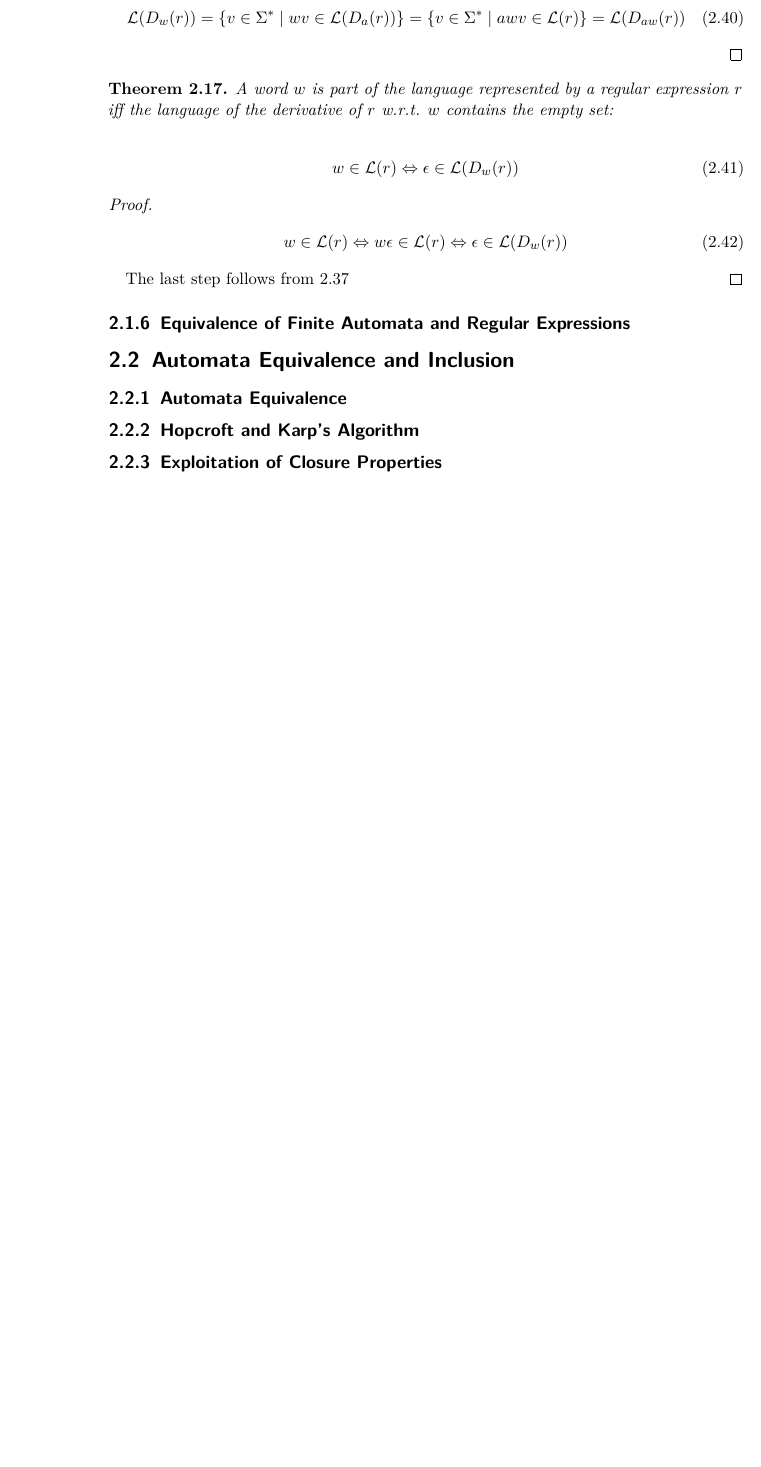
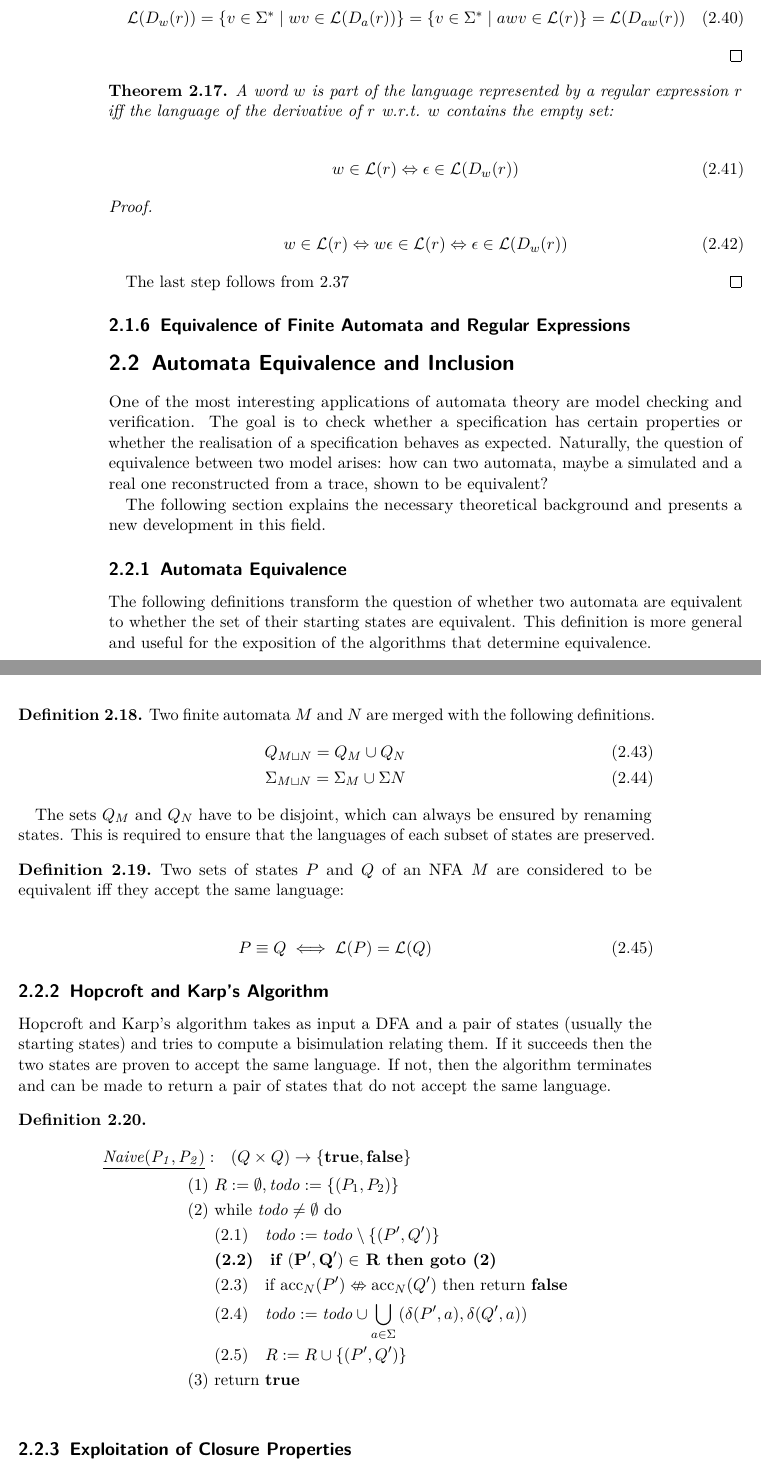
Before and after one commit to koflerdavid/cl-master-thesis, a LaTeX thesis (thesis.tex, which reads chapters/background.tex, chapters/background/automata_equivalence/equivalence.tex, chapters/background/automata_equivalence/hopcroft_karp.tex): part of page 20 of 23 before the commit and two parts of pages 20 and 21 of 24 after it, the two joined at a grey line, cut so that both start at the same text, the shorter picture padded with empty space. Compiled offline with pdfLaTeX.

Commit message:
Start equivalence chapter

```diff
--- a/chapters/background.tex
+++ b/chapters/background.tex
@@ -24,9 +24,21 @@
 
 \section{Automata Equivalence and Inclusion}
 
+    One of the most interesting applications of automata theory are model~checking and verification.
+    The goal is to check whether a specification has certain properties
+    or whether the realisation of a specification behaves as expected.
+    Naturally, the question of equivalence between two model arises:
+    how can two automata, maybe a simulated and a real one reconstructed from a trace,
+    shown to be equivalent?
+
+    The following section explains the necessary theoretical background and presents a
+    new development in this field.
+
     \subsection{Automata Equivalence}
+    \input{chapters/background/automata_equivalence/equivalence.tex}
 
     \subsection{Hopcroft and Karp's Algorithm}
+    \input{chapters/background/automata_equivalence/hopcroft_karp.tex}
 
     \subsection{Exploitation of Closure Properties}
 
--- /dev/null
+++ b/chapters/background/automata_equivalence/equivalence.tex
@@ -0,0 +1,26 @@
+The following definitions transform the question of
+whether two automata are equivalent to
+whether the set of their starting states are equivalent.
+This definition is more general and useful
+for the exposition of the algorithms that determine equivalence.
+
+\begin{definition}
+    Two finite automata $M$ and $N$ are merged with the following definitions.
+    \begin{align}
+        Q_{M \sqcup N} = Q_M \cup Q_N \\
+        \Sigma_{M \sqcup N} = \Sigma_M \cup \Sigma N
+    \end{align}
+
+    The sets $Q_M$ and $Q_N$ have to be disjoint, which
+    can always be ensured by renaming states.
+    This is required to ensure that the languages of each subset of states are preserved.
+\end{definition}
+
+\begin{definition}
+    Two sets of states $P$ and $Q$ of an NFA $M$ are considered
+    to be equivalent iff they accept the same language:
+
+    \begin{align}
+        P \equiv Q \iff \Lang{P} = \Lang{Q}
+    \end{align}
+\end{definition}
--- /dev/null
+++ b/chapters/background/automata_equivalence/hopcroft_karp.tex
@@ -0,0 +1,20 @@
+Hopcroft and Karp's algorithm takes as input a DFA and a pair of states
+(usually the starting states) and tries to compute a bisimulation
+relating them.
+If it succeeds then the two states are proven to accept the same language.
+If not, then the algorithm terminates and can be made to return a pair
+of states that do not accept the same language.
+
+\begin{definition}
+    \begin{align*}
+        \underline{\mathit{Naive(P_1, P_2)}}: &\quad (Q \times Q) \to \{\mathbf{true}, \mathbf{false}\} \\
+        \text{(1) } & R := \emptyset, \mathit{todo} := \{(P_1, P_2)\} \\
+        \text{(2) } & \text{while } \mathit{todo} \neq \emptyset \text{ do}\\
+        & \text{(2.1)}\quad \mathit{todo} := \mathit{todo} \setminus \{(P', Q')\}\\
+        & \textbf{(2.2)}\quad \textbf{if } \mathbf{(P', Q') \in} \textbf{ R} \textbf{ then goto (2)}\\
+        & \text{(2.3)}\quad \text{if } \text{acc}_N(P') \nLeftrightarrow \text{acc}_N(Q') \text{ then return } \mathbf{false}\\
+        & \text{(2.4)}\quad \mathit{todo} := \mathit{todo} \cup \bigcup_{a \in \Sigma}{(\delta(P', a), \delta(Q', a))}\\
+        & \text{(2.5)}\quad R := R \cup \{(P', Q')\} \\
+        \text{(3) } & \text{return } \mathbf{true}\\
+    \end{align*}
+\end{definition}
```
